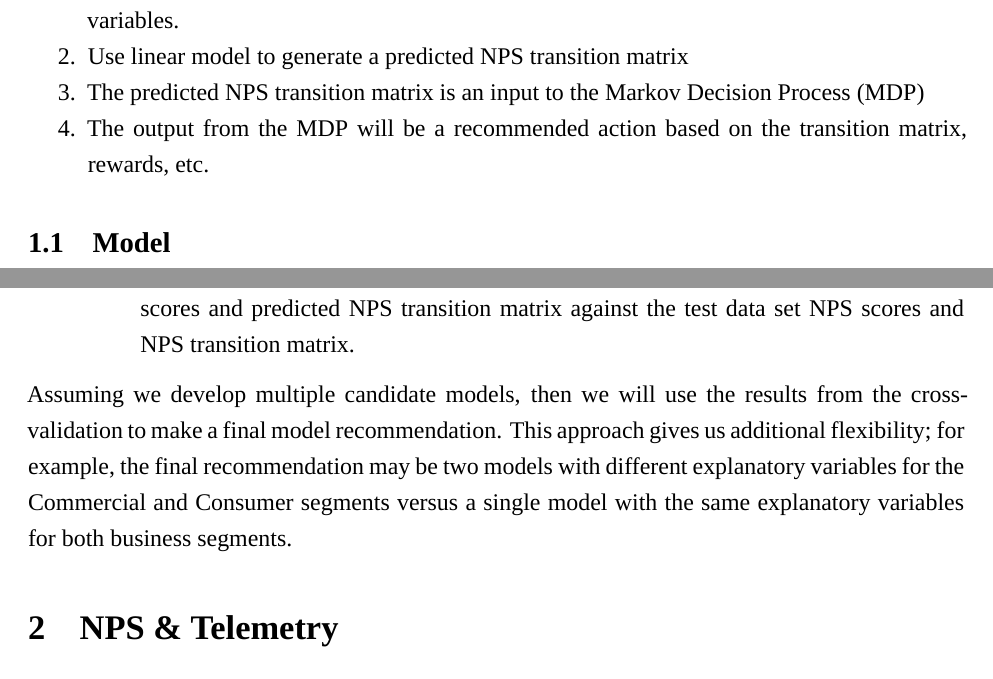
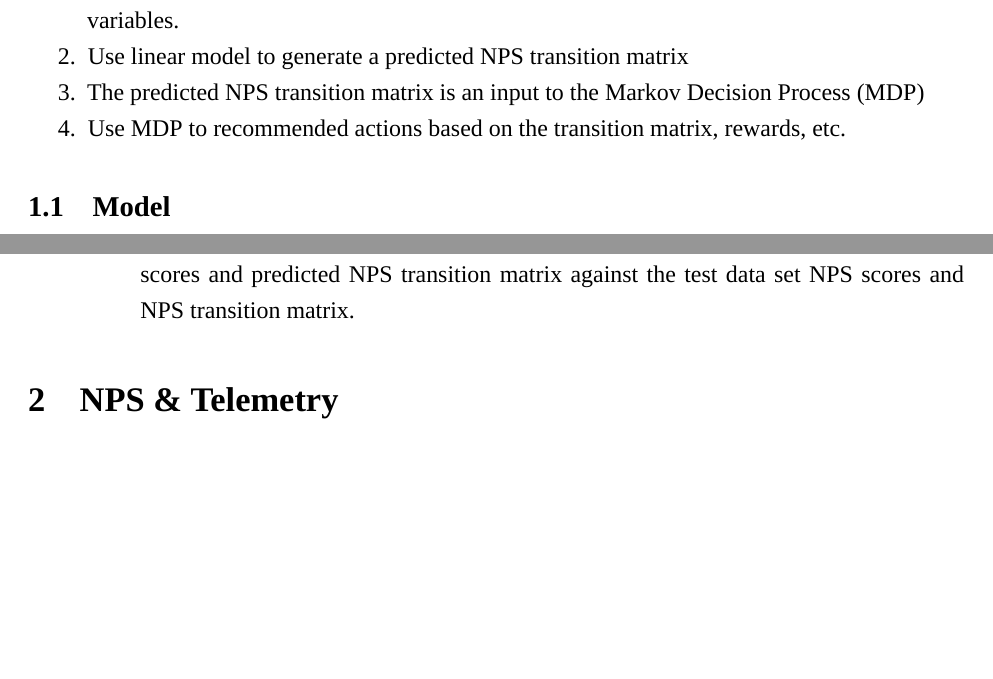
Before and after one commit to shrikanth95/lenovo_project_NPS, an R Markdown document (Proposal/ISE560_Proposal.Rmd): two parts of pages 1 and 2 of 6, joined at a grey line, cut so that both start at the same text, the shorter picture padded with empty space. Rendered offline with R 4.5, knitr and Pandoc, then LaTeX, with nearby package versions; some code elsewhere in the file could not run offline; a font, style sheet, LaTeX package, included part or bibliography that could not be used is replaced or left out.

Commit message:
Shortened sec 1 a bit

```diff
--- a/Proposal/ISE560_Proposal.Rmd
+++ b/Proposal/ISE560_Proposal.Rmd
@@ -41,7 +41,7 @@ A high-level outline of how we propose to approach this problem is as follows:
   \item Fit a linear model for NPS as a function of Product Sentiment Index (PSI) and other key variables.
   \item Use linear model to generate a predicted NPS transition matrix
   \item The predicted NPS transition matrix is an input to the Markov Decision Process (MDP)
-  \item The output from the MDP will be a recommended action based on the transition matrix, rewards, etc.
+  \item Use MDP to recommended actions based on the transition matrix, rewards, etc.
 \end{enumerate}
 
 ## Model
@@ -61,7 +61,7 @@ We propose using k-fold cross validation to evaluate candidate models as follows
   \end{enumerate}
 \end{enumerate}
 
-Assuming we develop multiple candidate models, then we will use the results from the cross-validation to  make a final model recommendation.  This approach gives us additional flexibility; for example, the final recommendation may be two models with different explanatory variables for the Commercial and Consumer segments versus a single model with the same explanatory variables for both business segments.
+<!-- Assuming we develop multiple candidate models, then we will use the results from the cross-validation to  make a final model recommendation.  This approach gives us additional flexibility; for example, the final recommendation may be two models with different explanatory variables for the Commercial and Consumer segments versus a single model with the same explanatory variables for both business segments. -->
 
 # NPS & Telemetry
    Net Promotor Score (NPS) is a management tool that measures customer satisfaction, as well as customer loyalty. The score is based entirely on the customer’s response to the question “How likely are you to recommend this product (or service) to someone else?” Their response is a number on the scale of zero (being the least likely) to ten (being the most likely). Companies then categorize the customers based off the scores they inputted. If a customer’s NPS response score was between a nine and a ten, the customer is called a promoter. If the customer’s response was low, between zero and six, they are called a detractor. The company’s NPS score is calculated by subtracting the percentage of detractors from the percentage of promoters.
```
